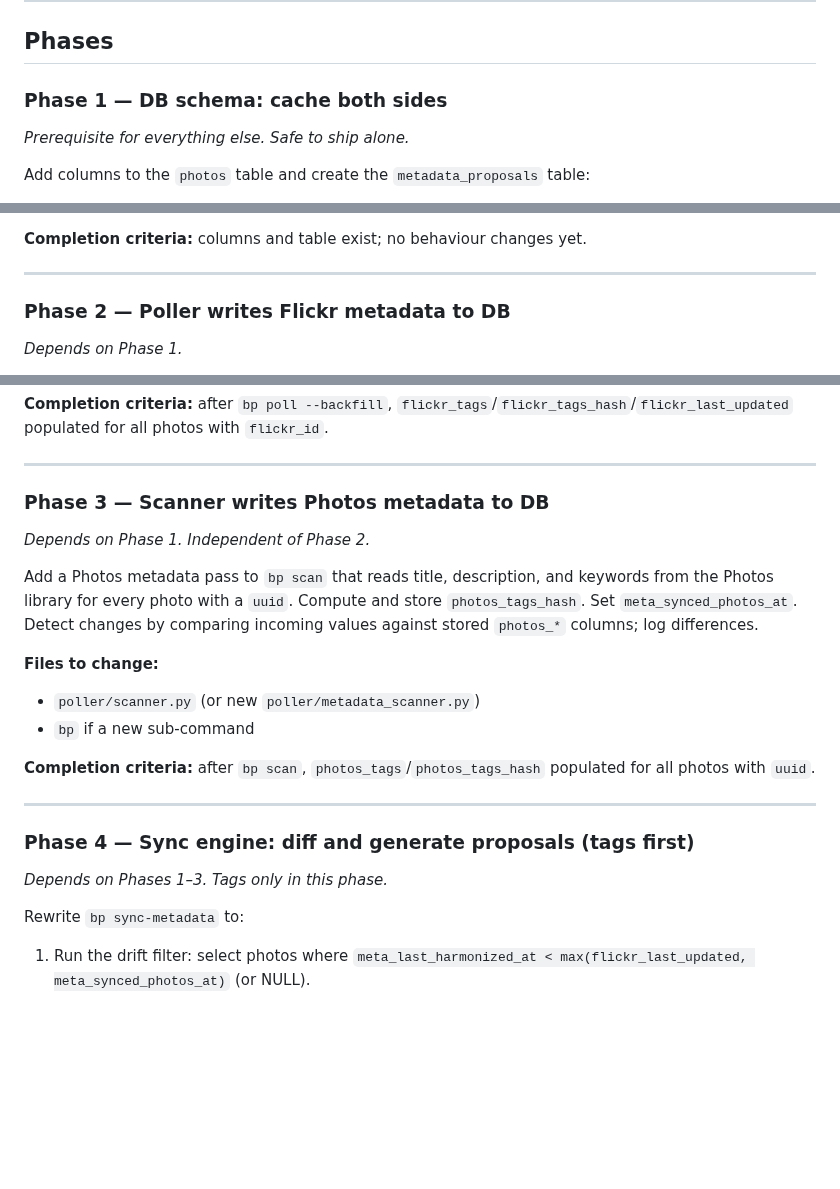
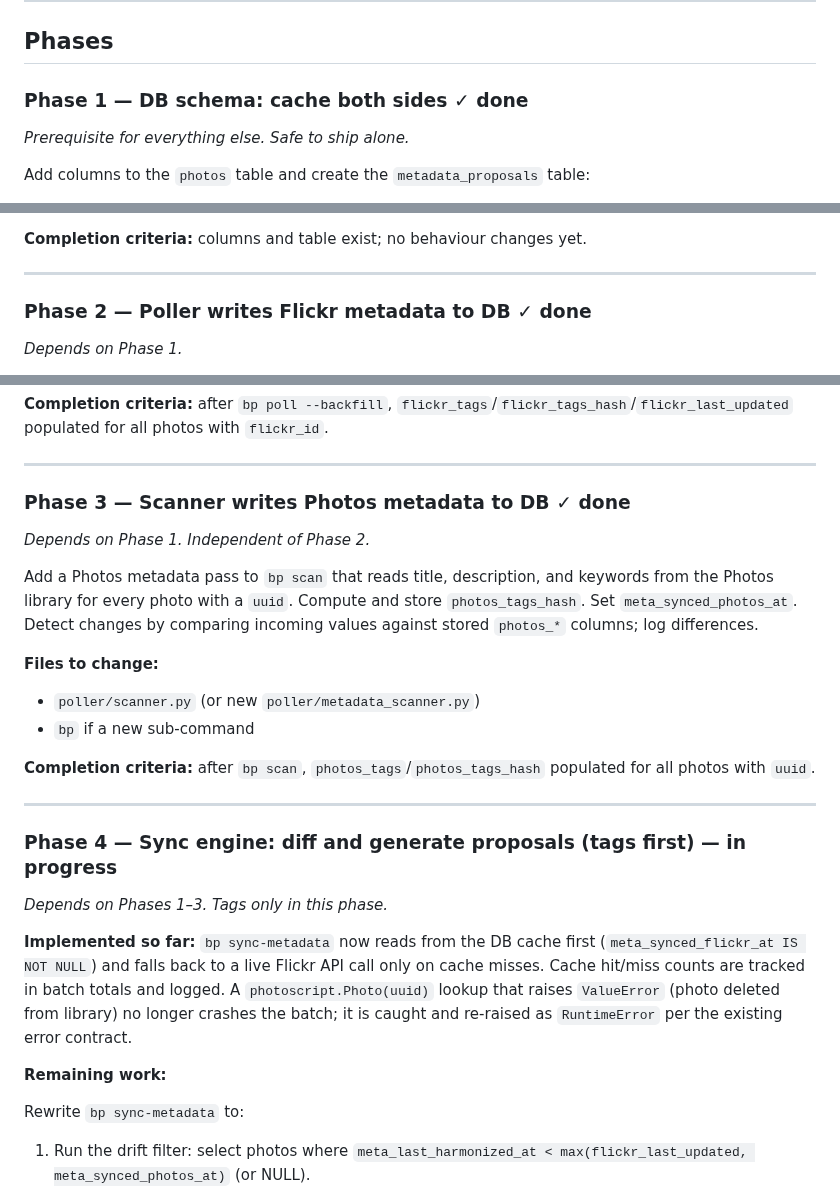
Before and after one commit to cdevers/Blue-Pearmain, a Markdown page: docs/metadata-sync-architecture.md, 3 parts joined by grey strips. Rendered like a GitHub page; blank space fills up the shorter version.

Commit message:
Update metadata-sync-architecture.md with phase completion status
Phases 1–3 marked done. Phase 4 notes what has been implemented so far
(cache-first reads, photoscript ValueError fix) and what remains (drift
filter, diff engine, proposal generation).

Co-Authored-By: Claude Sonnet 4.6 <noreply@anthropic.com>

```diff
--- a/docs/metadata-sync-architecture.md
+++ b/docs/metadata-sync-architecture.md
@@ -196,7 +196,7 @@ The sync engine runs the drift filter, classifies each out-of-sync field, and wr
 
 ## Phases
 
-### Phase 1 — DB schema: cache both sides
+### Phase 1 — DB schema: cache both sides ✓ done
 *Prerequisite for everything else. Safe to ship alone.*
 
 Add columns to the `photos` table and create the `metadata_proposals` table:
@@ -229,7 +229,7 @@ Add columns to the `photos` table and create the `metadata_proposals` table:
 
 ---
 
-### Phase 2 — Poller writes Flickr metadata to DB
+### Phase 2 — Poller writes Flickr metadata to DB ✓ done
 *Depends on Phase 1.*
 
 Stop discarding `flickr_title`, `flickr_description`, `flickr_tags` in `poller.py`. Write them into the new columns. Capture `lastupdate` into `flickr_last_updated`. Compute and store `flickr_tags_hash`. Set `meta_synced_flickr_at`.
@@ -243,7 +243,7 @@ Stop discarding `flickr_title`, `flickr_description`, `flickr_tags` in `poller.p
 
 ---
 
-### Phase 3 — Scanner writes Photos metadata to DB
+### Phase 3 — Scanner writes Photos metadata to DB ✓ done
 *Depends on Phase 1. Independent of Phase 2.*
 
 Add a Photos metadata pass to `bp scan` that reads title, description, and keywords from the Photos library for every photo with a `uuid`. Compute and store `photos_tags_hash`. Set `meta_synced_photos_at`. Detect changes by comparing incoming values against stored `photos_*` columns; log differences.
@@ -256,8 +256,17 @@ Add a Photos metadata pass to `bp scan` that reads title, description, and keywo
 
 ---
 
-### Phase 4 — Sync engine: diff and generate proposals (tags first)
+### Phase 4 — Sync engine: diff and generate proposals (tags first) — in progress
 *Depends on Phases 1–3. Tags only in this phase.*
+
+**Implemented so far:** `bp sync-metadata` now reads from the DB cache first
+(`meta_synced_flickr_at IS NOT NULL`) and falls back to a live Flickr API call only on
+cache misses. Cache hit/miss counts are tracked in batch totals and logged. A
+`photoscript.Photo(uuid)` lookup that raises `ValueError` (photo deleted from library)
+no longer crashes the batch; it is caught and re-raised as `RuntimeError` per the
+existing error contract.
+
+**Remaining work:**
 
 Rewrite `bp sync-metadata` to:
 1. Run the drift filter: select photos where `meta_last_harmonized_at < max(flickr_last_updated, meta_synced_photos_at)` (or NULL).
```
